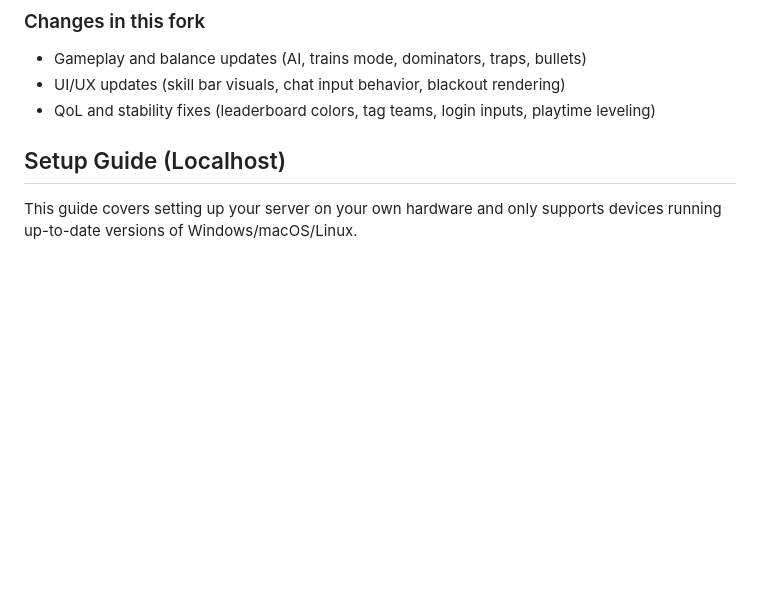
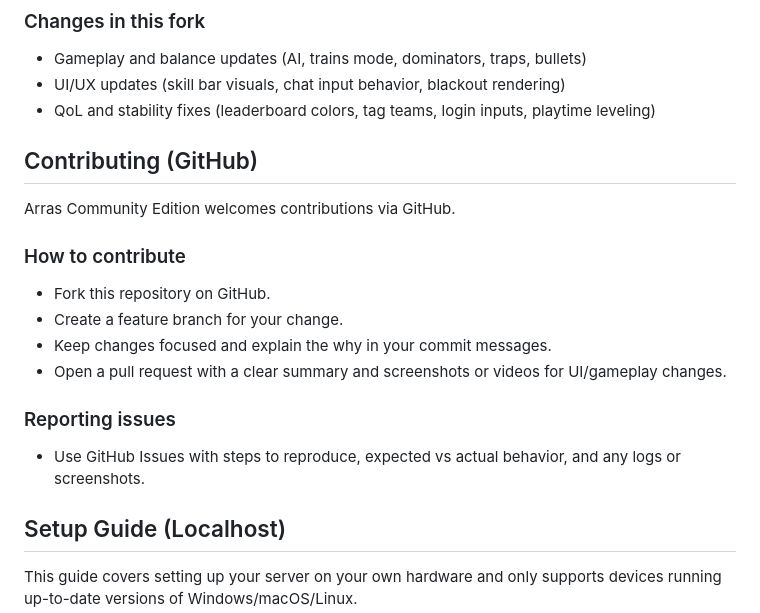
Before and after one commit to Greninja9257/Arras-Community-Edition, a Markdown page: README.md, the part around the change. Drawn GitHub-style; blank space fills up the shorter version.

```diff
--- a/README.md
+++ b/README.md
@@ -16,6 +16,18 @@ This project is a fork of https://github.com/AE0hello/open-source-arras/.
 - Gameplay and balance updates (AI, trains mode, dominators, traps, bullets)
 - UI/UX updates (skill bar visuals, chat input behavior, blackout rendering)
 - QoL and stability fixes (leaderboard colors, tag teams, login inputs, playtime leveling)
+
+## Contributing (GitHub)
+Arras Community Edition welcomes contributions via GitHub.
+
+### How to contribute
+- Fork this repository on GitHub.
+- Create a feature branch for your change.
+- Keep changes focused and explain the why in your commit messages.
+- Open a pull request with a clear summary and screenshots or videos for UI/gameplay changes.
+
+### Reporting issues
+- Use GitHub Issues with steps to reproduce, expected vs actual behavior, and any logs or screenshots.
 
 ## Setup Guide (Localhost)
 
```
